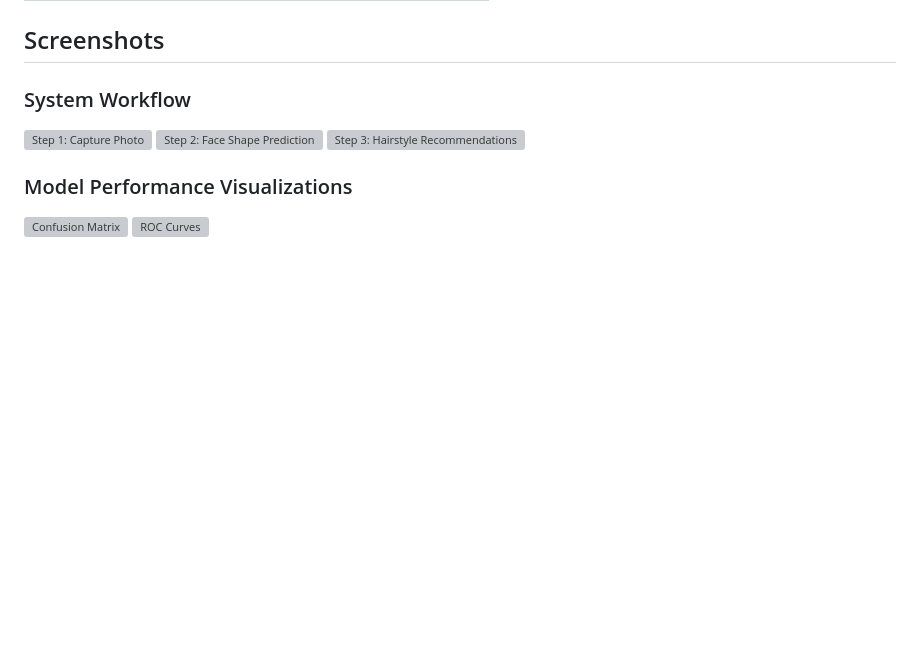
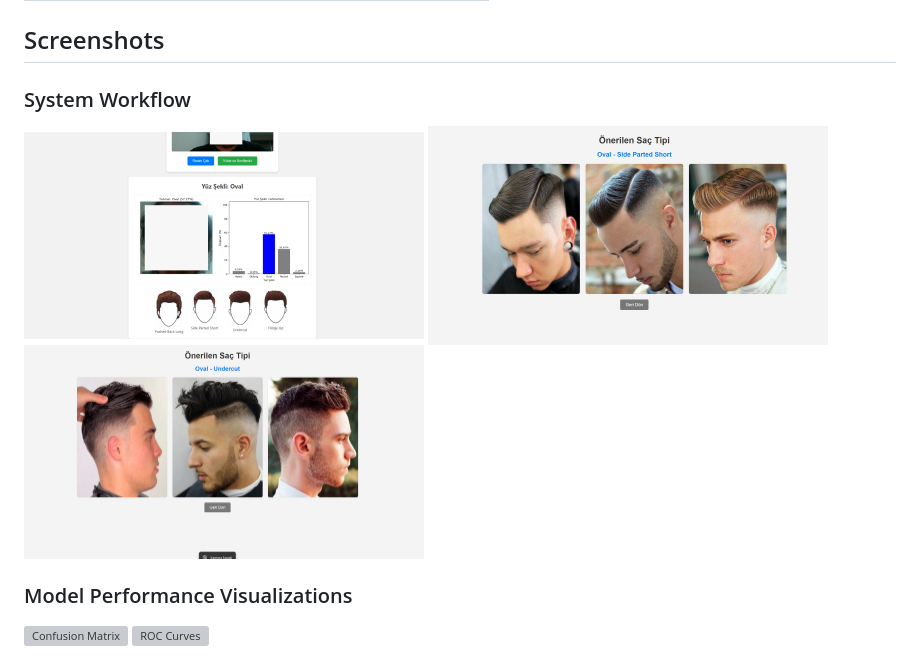
Before and after one commit to mulosbron/ShapeStyle, a Markdown page: README.md, the part around the change. Rendered like a GitHub page; blank space fills up the shorter version; grey boxes are pictures that could not be loaded.

```diff
--- a/README.md
+++ b/README.md
@@ -60,9 +60,9 @@ ShapeStyle/
 ## Screenshots
 
 ### System Workflow
-<img src="hair_style_recommoender/1.jpg" width="400" alt="Step 1: Capture Photo">
-<img src="hair_style_recommoender/2.jpg" width="400" alt="Step 2: Face Shape Prediction">
-<img src="hair_style_recommoender/3.jpg" width="400" alt="Step 3: Hairstyle Recommendations">
+<img src="hair_style_recommender/1.jpg" width="400" alt="Step 1: Capture Photo">
+<img src="hair_style_recommender/2.jpg" width="400" alt="Step 2: Face Shape Prediction">
+<img src="hair_style_recommender/3.jpg" width="400" alt="Step 3: Hairstyle Recommendations">
 
 ### Model Performance Visualizations
 <img src="model/evaluation_results/confusion_matrix_counts.png" width="400" alt="Confusion Matrix">
```
